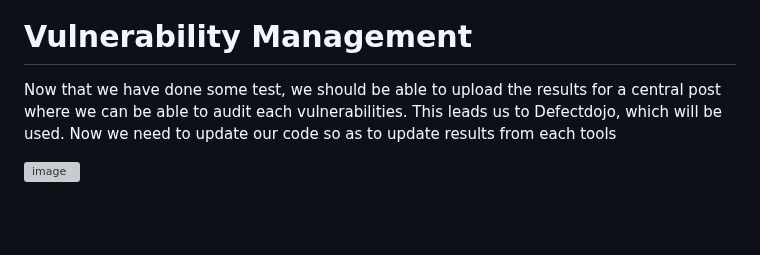
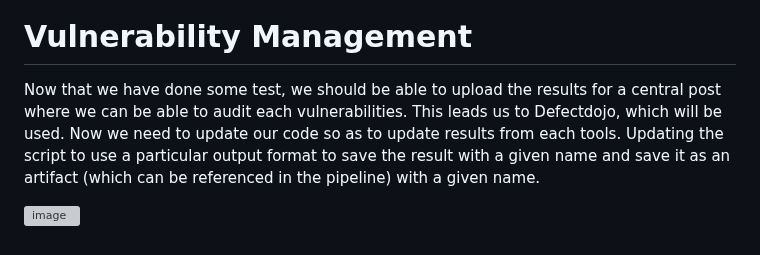
Before and after one commit to Taiwolawal/DevSecOps-CICD, a Markdown page: README.md, the part around the change. Drawn GitHub-style; blank space fills up the shorter version; grey boxes are pictures that could not be loaded.

```diff
--- a/README.md
+++ b/README.md
@@ -60,6 +60,6 @@ Updating njsscan script '''njsscan --exit-warning . ''' to ensure it fails. Now
 
 # Vulnerability Management
 
-Now  that we have done some test, we should be able to upload the results for a central post where we can be able to audit each vulnerabilities. This leads us to Defectdojo, which will be used. Now we need to update our code so as to update results from each tools
+Now  that we have done some test, we should be able to upload the results for a central post where we can be able to audit each vulnerabilities. This leads us to Defectdojo, which will be used. Now we need to update our code so as to update results from each tools. Updating the script to use a particular output format to save the result with a given name and save it as an artifact (which can be referenced in the pipeline) with a given name.
 
 ![image](https://github.com/Taiwolawal/devsecops-project/assets/50557587/777097d5-734d-4a80-92d7-4452807d266f)
```
